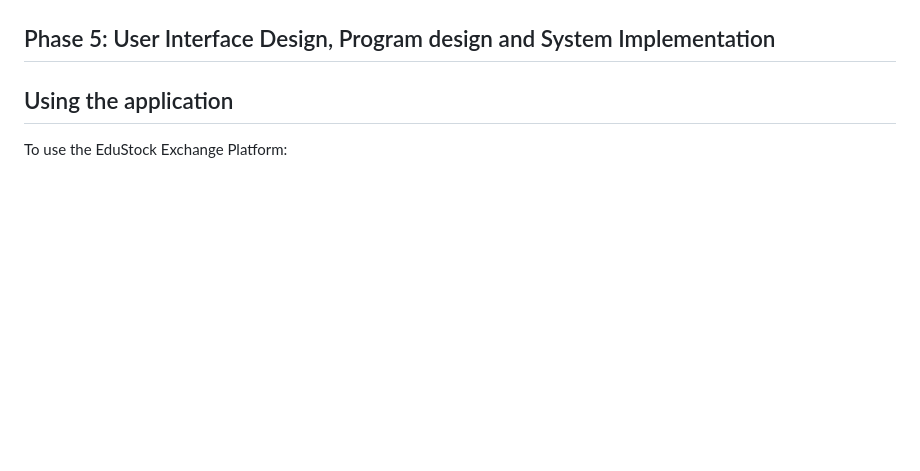
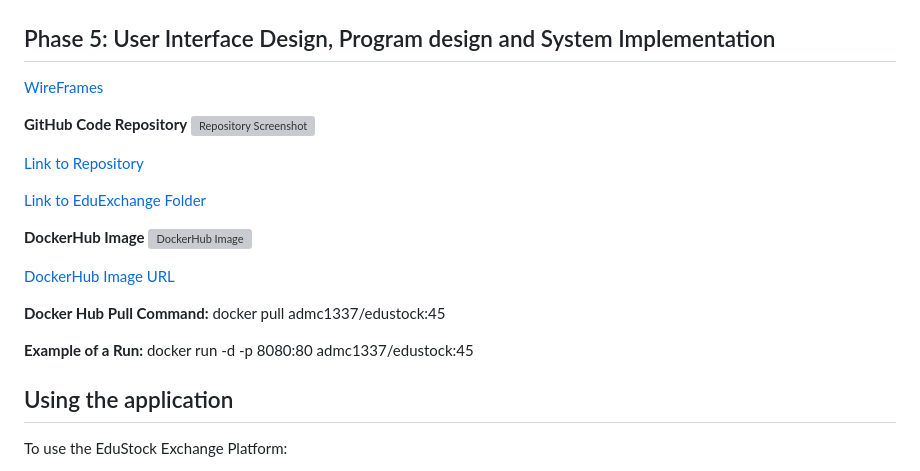
Before and after one commit to wkazz246/IS436-EduStockExchangePlatform, a Markdown page: README.md, the part around the change. GitHub-like rendering; blank space fills up the shorter version; grey boxes are pictures that could not be loaded.

```diff
--- a/README.md
+++ b/README.md
@@ -828,7 +828,23 @@ The thin client-server architecture, supported by cloud computing, is the most s
 ![System Architecture Diagram](systemdesign.png)
 
 ## Phase 5: User Interface Design, Program design and System Implementation
+[WireFrames](WireFrames.pdf)
 
+**GitHub Code Repository**
+![Repository Screenshot](Repository_SS.png)
+
+[Link to Repository](https://github.com/wkazz246/IS436-EduStockExchangePlatform)
+
+[Link to EduExchange Folder](https://github.com/wkazz246/IS436-EduStockExchangePlatform/tree/main/eduexchange)
+
+**DockerHub Image**
+![DockerHub Image](DockerHub_img.png)
+
+[DockerHub Image URL](https://hub.docker.com/r/admc1337/edustock)
+
+**Docker Hub Pull Command:** docker pull admc1337/edustock:45
+
+**Example of a Run:** docker run -d -p 8080:80 admc1337/edustock:45
 
 ## Using the application
 To use the EduStock Exchange Platform:
```
